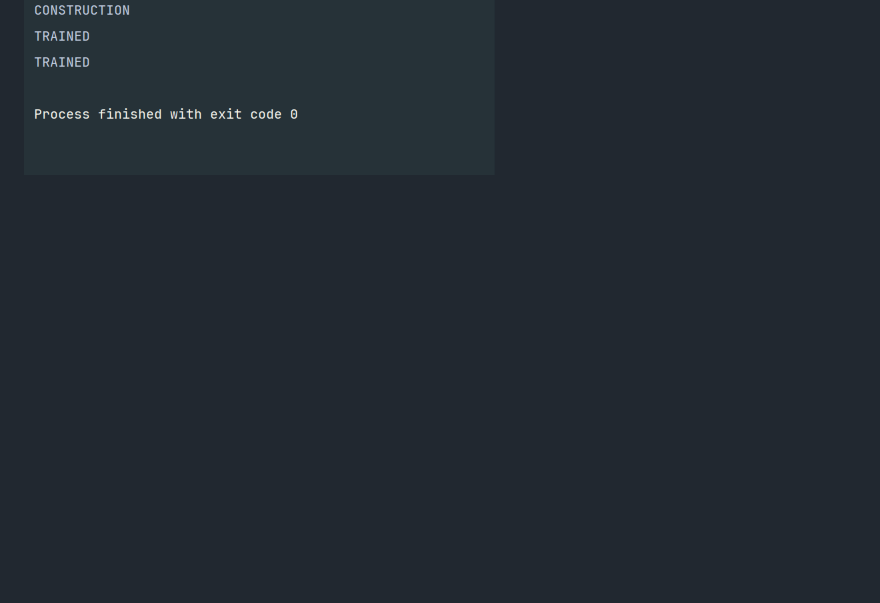
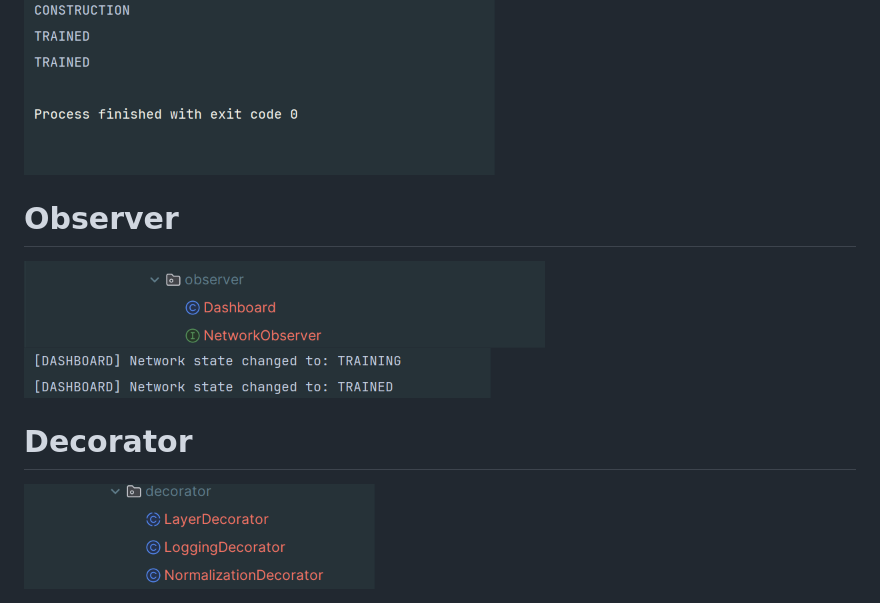
Before and after one commit to YassineBahadi/eural-network-design-patterns, a Markdown page: README.md, the part around the change. GitHub-like rendering; pictures changed too: screens/11.png (added); blank space fills up the shorter version.

Commit message:
feat: implement Decorator pattern for dynamic layer features

```diff
--- a/README.md
+++ b/README.md
@@ -37,3 +37,10 @@ using Java and Design Patterns.
 <img src="screens/8.png">
 <img src="screens/6.png">
 <img src="screens/7.png">
+
+# Observer
+<img src="screens/9.png">
+<img src="screens/10.png">
+
+# Decorator
+<img src="screens/11.png">
```
Also changed, not shown: 5 other files.
